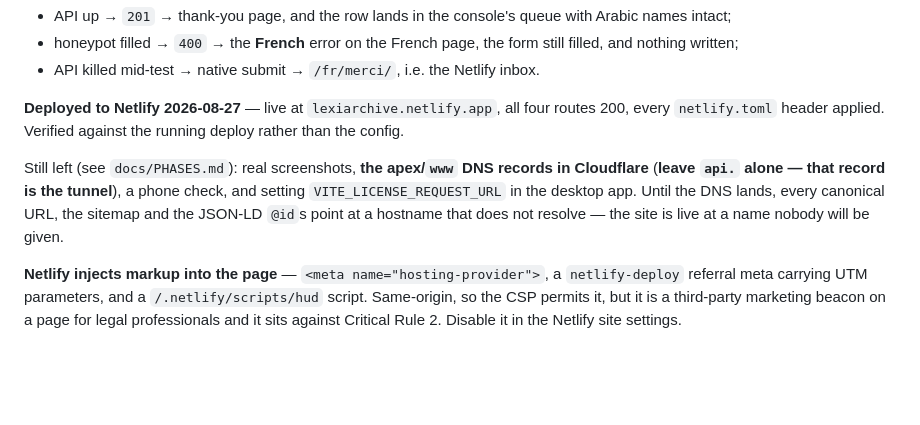
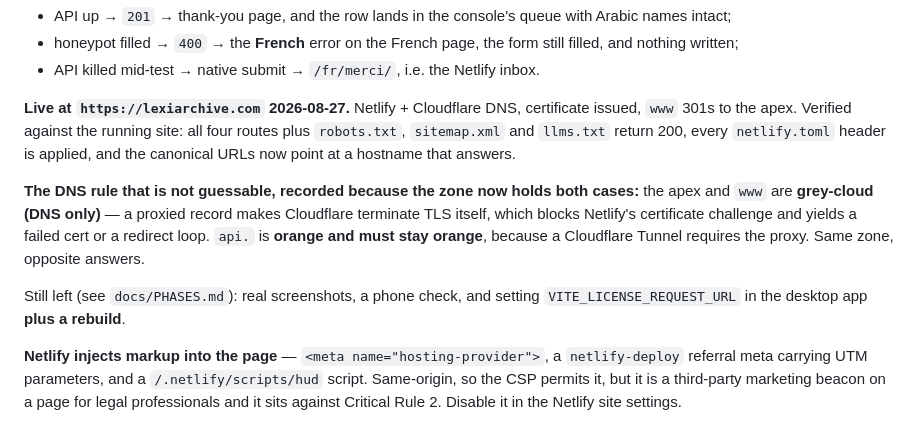
Before and after one commit to zimprod23/lexi-web, a Markdown page: CLAUDE.md, the part around the change. GitHub-like rendering; blank space fills up the shorter version.

```diff
--- a/CLAUDE.md
+++ b/CLAUDE.md
@@ -257,15 +257,20 @@ reasoned about:
   still filled, and nothing written;
 - API killed mid-test → native submit → `/fr/merci/`, i.e. the Netlify inbox.
 
-**Deployed to Netlify 2026-08-27** — live at `lexiarchive.netlify.app`, all four
-routes 200, every `netlify.toml` header applied. Verified against the running
-deploy rather than the config.
+**Live at `https://lexiarchive.com` 2026-08-27.** Netlify + Cloudflare DNS,
+certificate issued, `www` 301s to the apex. Verified against the running site:
+all four routes plus `robots.txt`, `sitemap.xml` and `llms.txt` return 200, every
+`netlify.toml` header is applied, and the canonical URLs now point at a hostname
+that answers.
 
-Still left (see `docs/PHASES.md`): real screenshots, **the apex/`www` DNS records
-in Cloudflare** (**leave `api.` alone — that record is the tunnel**), a phone
-check, and setting `VITE_LICENSE_REQUEST_URL` in the desktop app. Until the DNS
-lands, every canonical URL, the sitemap and the JSON-LD `@id`s point at a
-hostname that does not resolve — the site is live at a name nobody will be given.
+**The DNS rule that is not guessable, recorded because the zone now holds both
+cases:** the apex and `www` are **grey-cloud (DNS only)** — a proxied record makes
+Cloudflare terminate TLS itself, which blocks Netlify's certificate challenge and
+yields a failed cert or a redirect loop. `api.` is **orange and must stay orange**,
+because a Cloudflare Tunnel requires the proxy. Same zone, opposite answers.
+
+Still left (see `docs/PHASES.md`): real screenshots, a phone check, and setting
+`VITE_LICENSE_REQUEST_URL` in the desktop app **plus a rebuild**.
 
 **Netlify injects markup into the page** — `<meta name="hosting-provider">`, a
 `netlify-deploy` referral meta carrying UTM parameters, and a
```
Also changed, not shown: docs/PHASES.md (+17 -6 lines).
